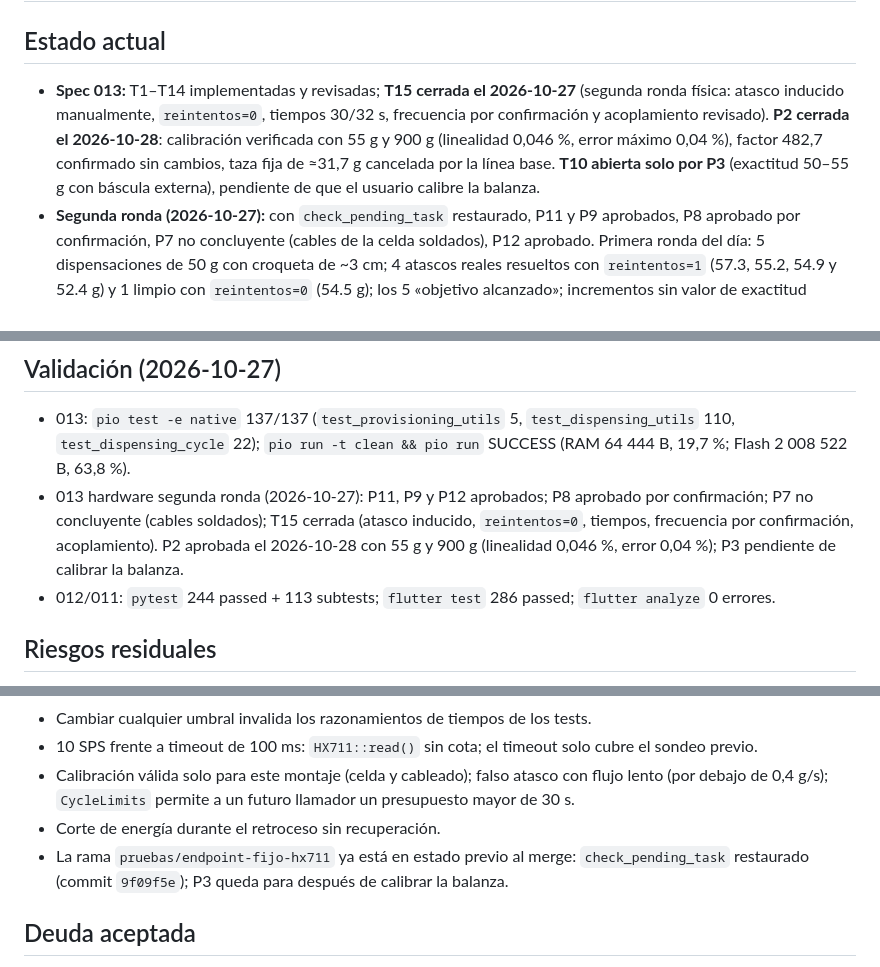
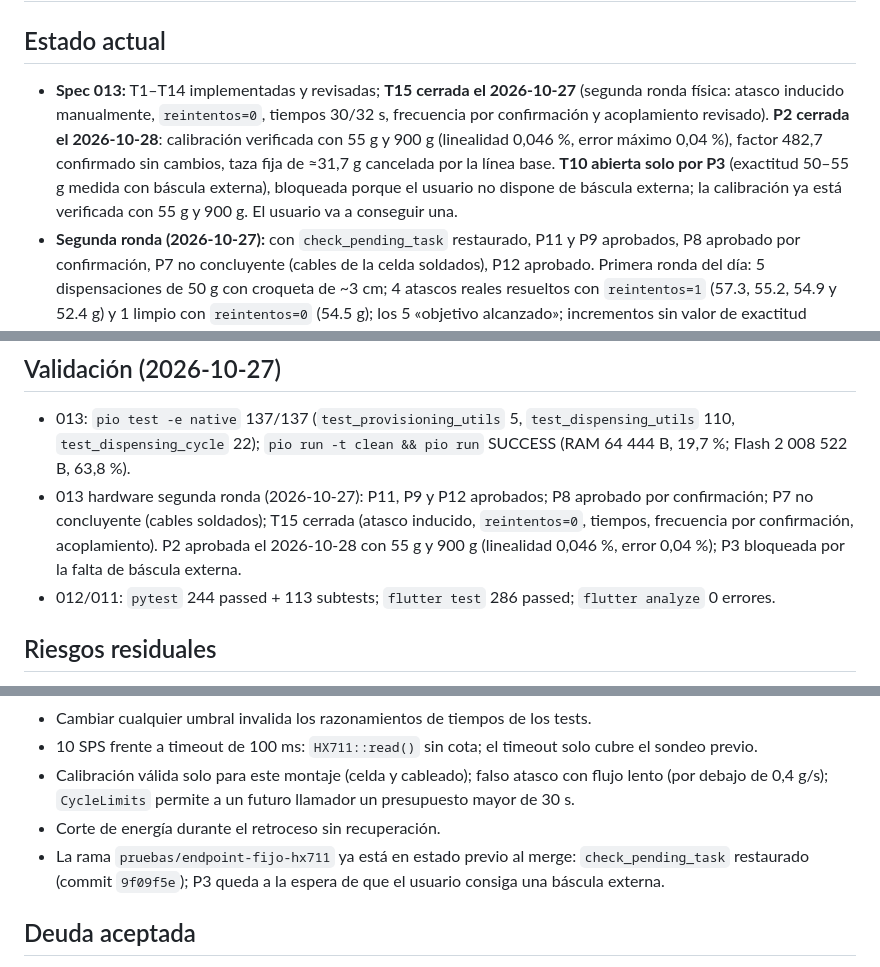
Before and after one commit to Nmol2711/PDAM, a Markdown page: MEMORY.md, 3 parts joined by grey strips. GitHub-like rendering.

```diff
--- a/MEMORY.md
+++ b/MEMORY.md
@@ -1,7 +1,7 @@
 # MEMORY.md — PDAM
 
 ## Estado actual
-* **Spec 013:** T1–T14 implementadas y revisadas; **T15 cerrada el 2026-10-27** (segunda ronda física: atasco inducido manualmente, `reintentos=0`, tiempos 30/32 s, frecuencia por confirmación y acoplamiento revisado). **P2 cerrada el 2026-10-28**: calibración verificada con 55 g y 900 g (linealidad 0,046 %, error máximo 0,04 %), factor 482,7 confirmado sin cambios, taza fija de ≈31,7 g cancelada por la línea base. **T10 abierta solo por P3** (exactitud 50–55 g con báscula externa), pendiente de que el usuario calibre la balanza.
+* **Spec 013:** T1–T14 implementadas y revisadas; **T15 cerrada el 2026-10-27** (segunda ronda física: atasco inducido manualmente, `reintentos=0`, tiempos 30/32 s, frecuencia por confirmación y acoplamiento revisado). **P2 cerrada el 2026-10-28**: calibración verificada con 55 g y 900 g (linealidad 0,046 %, error máximo 0,04 %), factor 482,7 confirmado sin cambios, taza fija de ≈31,7 g cancelada por la línea base. **T10 abierta solo por P3** (exactitud 50–55 g medida con báscula externa), bloqueada porque el usuario no dispone de báscula externa; la calibración ya está verificada con 55 g y 900 g. El usuario va a conseguir una.
 * **Segunda ronda (2026-10-27):** con `check_pending_task` restaurado, P11 y P9 aprobados, P8 aprobado por confirmación, P7 no concluyente (cables de la celda soldados), P12 aprobado. Primera ronda del día: 5 dispensaciones de 50 g con croqueta de ~3 cm; 4 atascos reales resueltos con `reintentos=1` (57.3, 55.2, 54.9 y 52.4 g) y 1 limpio con `reintentos=0` (54.5 g); los 5 «objetivo alcanzado»; incrementos sin valor de exactitud (balanza sin calibrar).
 * **Specs 011 y 012 cerradas:** stock con refill offline (`pendingRefillGrams` en Isar, límite de 5 kg) y motor WSAVA único. Specs 001–010 cerradas; hardware real de 005 sin probar. Branding 2026-10-25 con `assets/logo_new.png` (el logo monocromático sigue siendo el anterior).
 
@@ -24,7 +24,7 @@
 
 ## Validación (2026-10-27)
 * 013: `pio test -e native` 137/137 (`test_provisioning_utils` 5, `test_dispensing_utils` 110, `test_dispensing_cycle` 22); `pio run -t clean && pio run` SUCCESS (RAM 64 444 B, 19,7 %; Flash 2 008 522 B, 63,8 %).
-* 013 hardware segunda ronda (2026-10-27): P11, P9 y P12 aprobados; P8 aprobado por confirmación; P7 no concluyente (cables soldados); T15 cerrada (atasco inducido, `reintentos=0`, tiempos, frecuencia por confirmación, acoplamiento). P2 aprobada el 2026-10-28 con 55 g y 900 g (linealidad 0,046 %, error 0,04 %); P3 pendiente de calibrar la balanza.
+* 013 hardware segunda ronda (2026-10-27): P11, P9 y P12 aprobados; P8 aprobado por confirmación; P7 no concluyente (cables soldados); T15 cerrada (atasco inducido, `reintentos=0`, tiempos, frecuencia por confirmación, acoplamiento). P2 aprobada el 2026-10-28 con 55 g y 900 g (linealidad 0,046 %, error 0,04 %); P3 bloqueada por la falta de báscula externa.
 * 012/011: `pytest` 244 passed + 113 subtests; `flutter test` 286 passed; `flutter analyze` 0 errores.
 
 ## Riesgos residuales
@@ -35,7 +35,7 @@
 * 10 SPS frente a timeout de 100 ms: `HX711::read()` sin cota; el timeout solo cubre el sondeo previo.
 * Calibración válida solo para este montaje (celda y cableado); falso atasco con flujo lento (por debajo de 0,4 g/s); `CycleLimits` permite a un futuro llamador un presupuesto mayor de 30 s.
 * Corte de energía durante el retroceso sin recuperación.
-* La rama `pruebas/endpoint-fijo-hx711` ya está en estado previo al merge: `check_pending_task` restaurado (commit `9f09f5e`); P3 queda para después de calibrar la balanza.
+* La rama `pruebas/endpoint-fijo-hx711` ya está en estado previo al merge: `check_pending_task` restaurado (commit `9f09f5e`); P3 queda a la espera de que el usuario consiga una báscula externa.
 
 ## Deuda aceptada
 * Desconectar solo la celda con el HX711 alimentado puede dar lecturas plausibles; no garantiza RF-9. Deriva de stock del backend fuera de alcance.
```
Also changed, not shown: docs/informes/informe-pruebas-hardware-spec-013-2026-10-23.md (+6 -4 lines), specs/013-dispensado-por-peso-hx711/tasks.md (+4 -0 lines).
